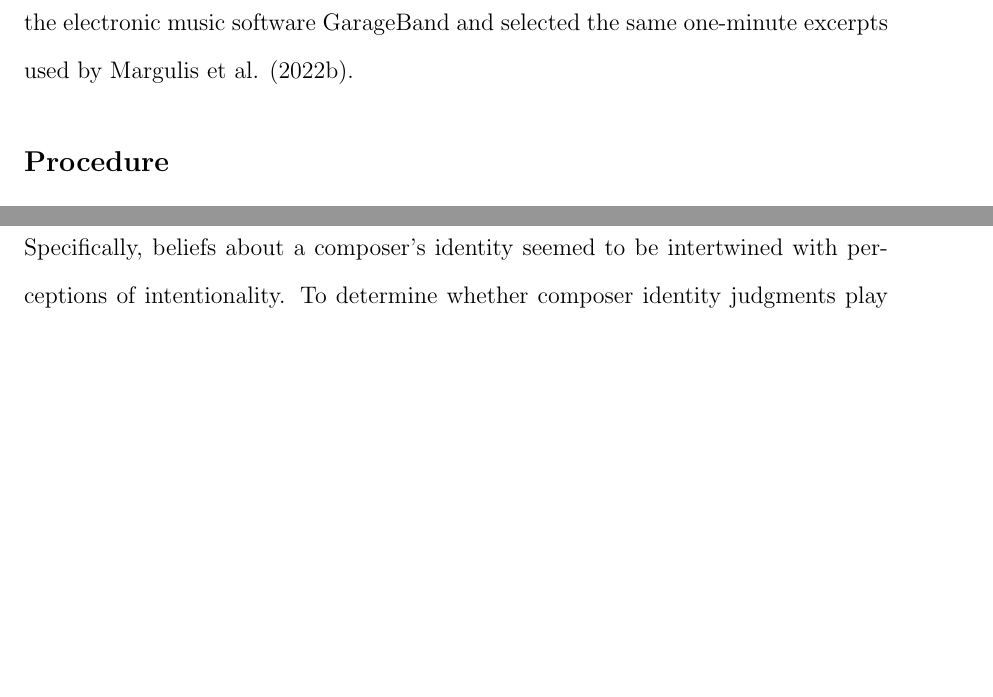
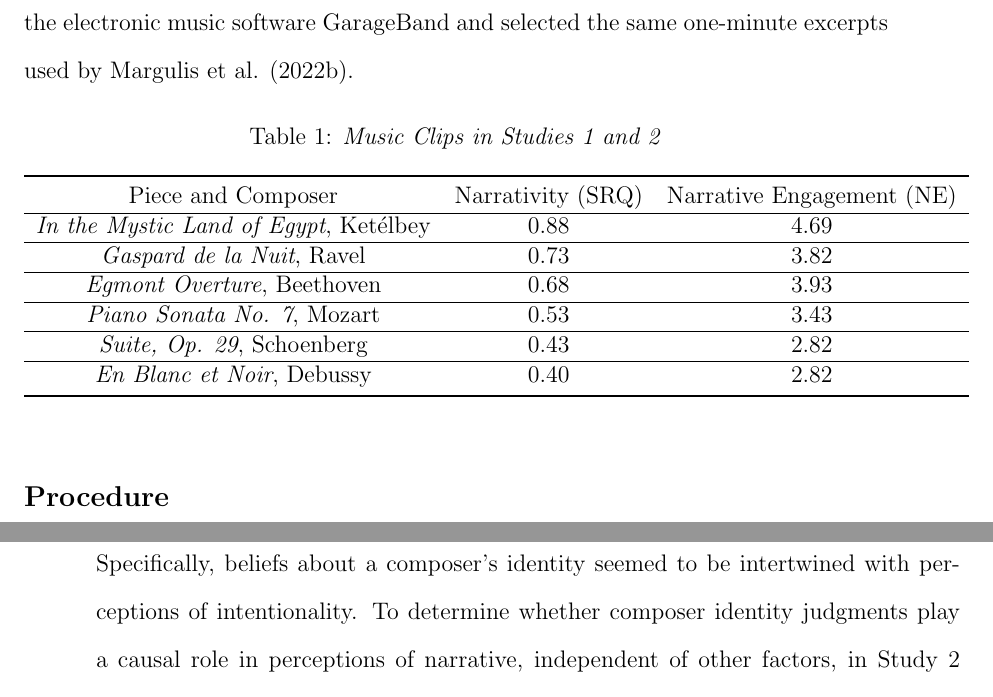
Before and after one commit to sarahhannahwu/Sarah_Wu_Thesis, a LaTeX thesis (thesis.tex): two parts of pages 36 and 44 of 57 before the commit and two parts of pages 36 and 45 of 57 after it, joined at a grey line, cut so that both start at the same text, the shorter picture padded with empty space. Compiled offline with pdfLaTeX.

Commit message:
table of stimuli

```diff
--- a/thesis.tex
+++ b/thesis.tex
@@ -239,5 +239,29 @@ Six 60-second Western instrumental music clips were selected from Margulis et al
 
 To equate the timbres of the pieces, I rendered all of them in a synthesized format. To do so, for each piece I found its corresponding MIDI file—the standard file format that stores instructions to reproduce the notes in a musical score (e.g., tempo, time signatures, musical pitches, rhythms, dynamics). I then imported the MIDI files into the electronic music software GarageBand and selected the same one-minute excerpts used by Margulis et al. (2022b).
+
+
+\begin{table}[h]
+	\caption {\emph{Music Clips in Studies 1 and 2}} \label{table-stimuli}
+	\bigskip
+	\begin{tabular}{c c c}
+	\toprule
+	Piece and Composer & Narrativity (SRQ) & Narrative Engagement (NE) \\
+	\hline
+	\emph{In the Mystic Land of Egypt}, Ketélbey & 0.88 & 4.69 \\
+	\hline
+	\emph{Gaspard de la Nuit}, Ravel & 0.73 & 3.82 \\
+	\hline
+	\emph{Egmont Overture}, Beethoven & 0.68 & 3.93 \\
+	\hline
+	\emph{Piano Sonata No. 7}, Mozart & 0.53 & 3.43 \\
+	\hline
+	\emph{Suite, Op. 29}, Schoenberg & 0.43 & 2.82 \\
+	\hline
+	\emph{En Blanc et Noir}, Debussy & 0.40 & 2.82 \\
+	\bottomrule
+	\end{tabular}\par
+	\end{table}
+
 
 \subsection*{Procedure}
 
```
Also changed, not shown: thesis.pdf, thesis.tex (9 more changed lines), 7 other files.
